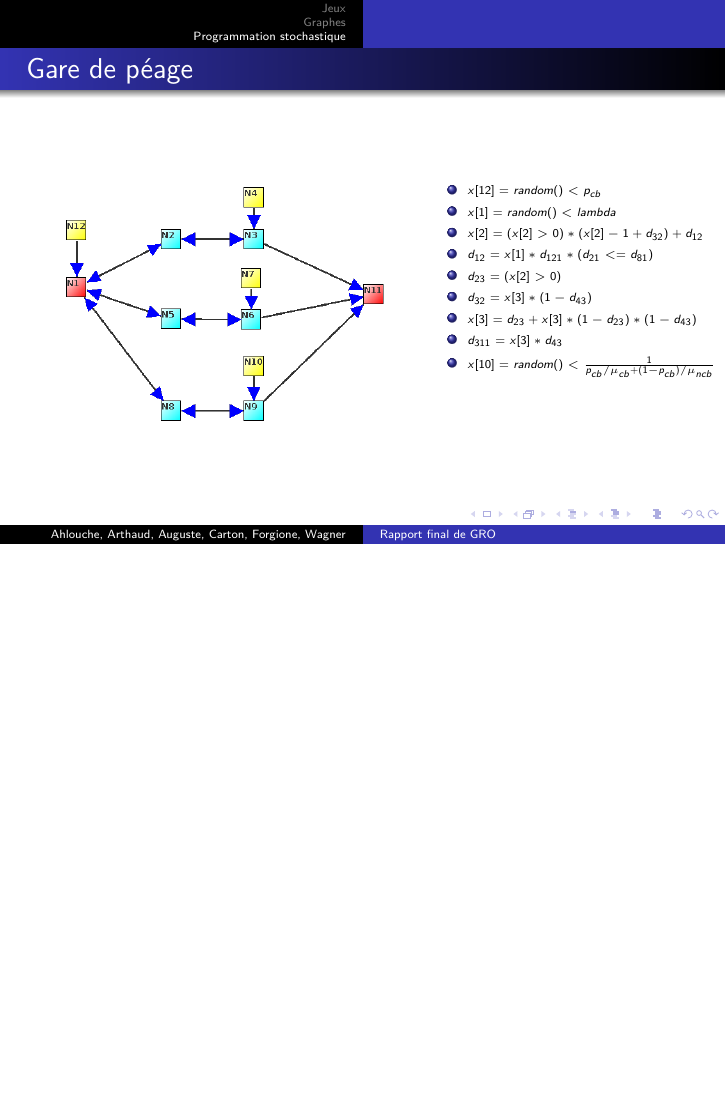
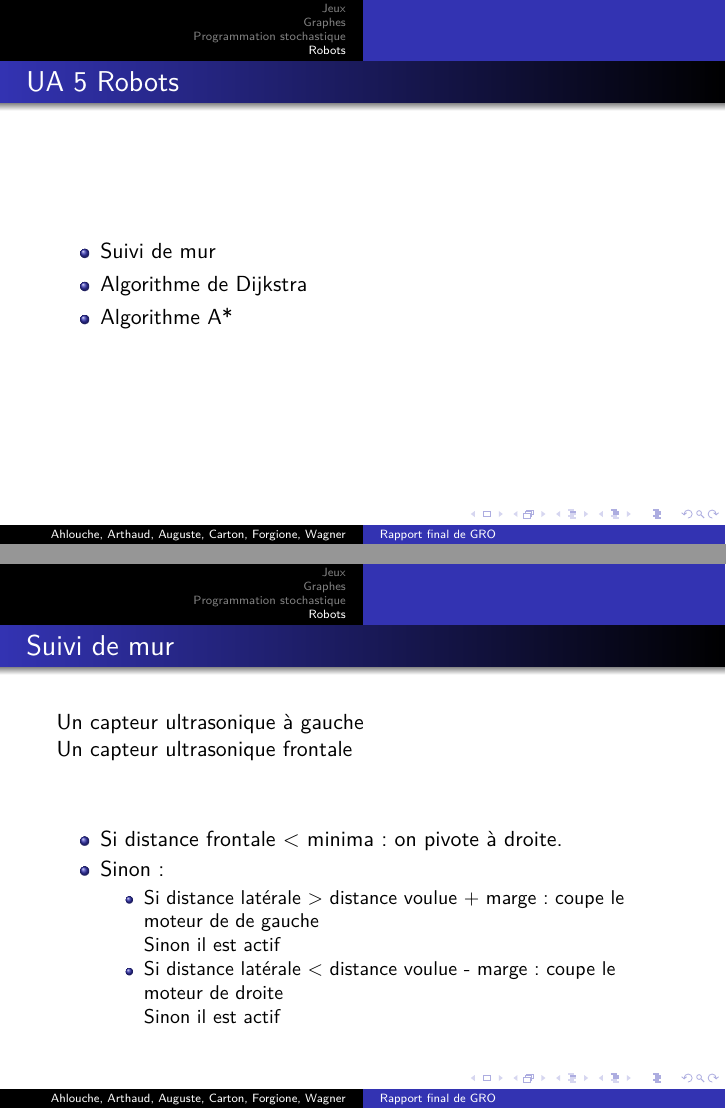
Before and after one commit to arthaud/GRO, LaTeX slides (final/slides/slides.tex): page 10 of 10 before the commit and pages 11 and 12 of 13 after it, the two joined at a grey line, the shorter picture padded with empty space. Compiled offline with pdfLaTeX.

Commit message:
Ajout slides sur robots

```diff
--- a/final/slides/slides.tex
+++ b/final/slides/slides.tex
@@ -147,3 +147,27 @@ Stackelberg en moyenne (variante) & $531.85$ & $800.61$ & $1262.25$ \\\hline
       \end{itemize}
     \end{vwcol}
   \end{frame}
+
+\section{Robots}
+  \begin{frame}{UA 5 Robots}
+      \begin{itemize}
+          \item Suivi de mur
+          \item Algorithme de Dijkstra
+          \item Algorithme A*
+      \end{itemize}
+  \end{frame}
+  \begin{frame}{Suivi de mur}
+    Un capteur ultrasonique à gauche \\
+    Un capteur ultrasonique frontale \\[1 cm]
+    \begin{itemize}
+      \item Si distance frontale < minima: on pivote à droite.
+      \item Sinon:
+      \begin{itemize}
+        \item Si distance latérale > distance voulue + marge: coupe le moteur
+        de de gauche \\Sinon il est actif \item Si distance latérale < distance
+          voulue - marge: coupe le moteur de droite \\Sinon il est actif
+      \end{itemize}
+    \end{itemize}
+  \end{frame}
+
+  \begin{frame}{Algorithme de Dijkstra}
```
Also changed, not shown: final/slides/slides.pdf, final/slides/slides.tex (5 more changed lines).
